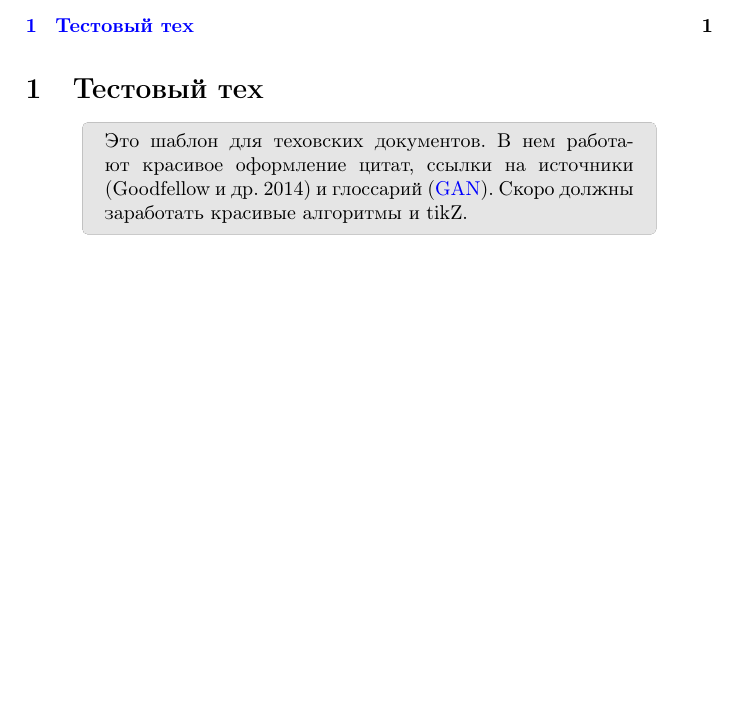
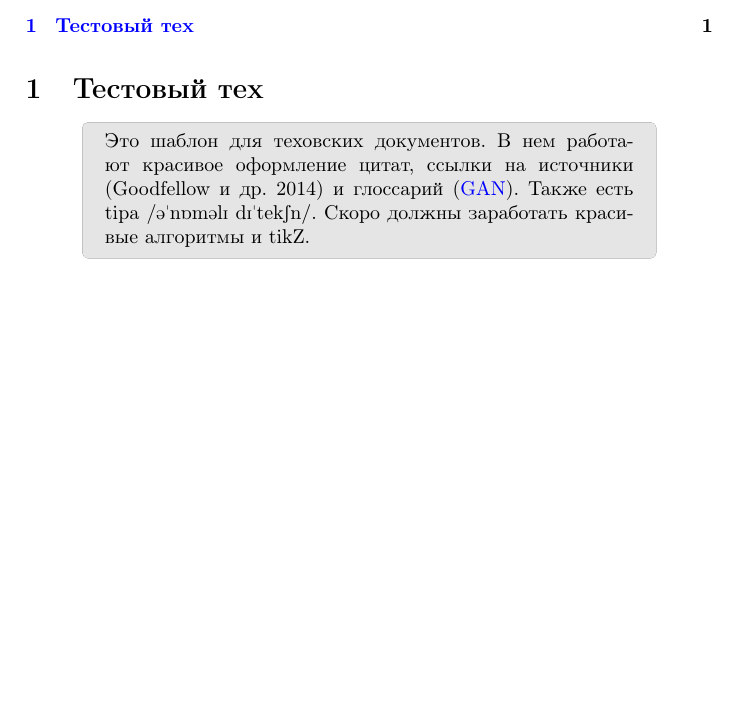
Before and after one commit to alexgalayda/latex_template, a LaTeX document (doc.tex, which reads glossary.tex, sections/example.tex, tipa.tex): part of page 1 of 2, cut so that both start at the same text. Compiled offline with pdfLaTeX.

Commit message:
added tipa

```diff
--- a/doc.tex
+++ b/doc.tex
@@ -1,6 +1,7 @@
 \documentclass[a4paper,10pt]{article}
 \input{preamble}
 \input{glossary}
+\input{tipa}
 \addbibresource{bibliography.bib}
 \title{Шаблон \LaTeX документа}
 \author{Галайда Александр}
--- a/glossary.tex
+++ b/glossary.tex
@@ -1,3 +1,4 @@
+\usepackage[acronym]{glossaries}
 \makeglossaries
 
 %\gls{ } \Gls{ } \glspl{ } \Glspl{ }
--- a/sections/example.tex
+++ b/sections/example.tex
@@ -1,4 +1,4 @@
 \section{Тестовый тех}
 \begin{grayquote}
-	Это шаблон для теховских документов. В нем работают красивое оформление цитат, ссылки на источники \autocite{GAN} и глоссарий (\gls{gan}). Скоро должны заработать красивые алгоритмы и tikZ.
+	Это шаблон для теховских документов. В нем работают красивое оформление цитат, ссылки на источники \autocite{GAN} и глоссарий (\gls{gan}). Также есть tipa \textipa{/əˈnɒməlɪ dɪˈtekʃn/}. Скоро должны заработать красивые алгоритмы и tikZ.
 \end{grayquote}
--- /dev/null
+++ b/tipa.tex
@@ -0,0 +1,11 @@
+\usepackage{tipa}
+\usepackage{newunicodechar}
+\newunicodechar{ˈ}{"}
+\newunicodechar{ə}{@}
+\newunicodechar{ɛ}{E}
+\newunicodechar{ɪ}{I}
+\newunicodechar{ˌ}{""}
+\newunicodechar{ː}{:}
+\newunicodechar{ɜ}{3}
+\newunicodechar{ʃ}{S}
+\newunicodechar{ɒ}{6}
```
Also changed, not shown: 1 other file.
